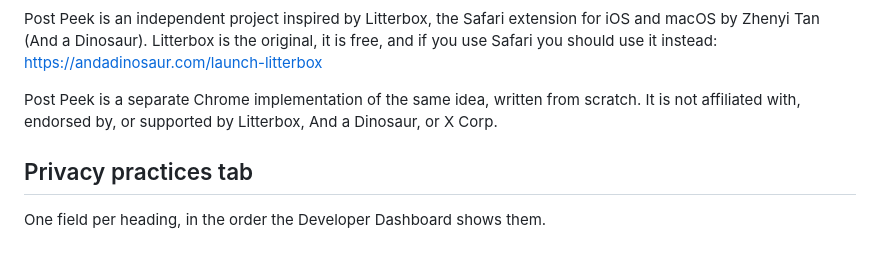
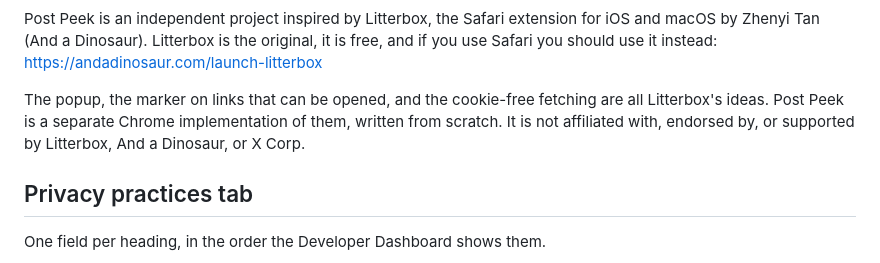
Before and after one commit to tsvb/post-peek, a Markdown page: store/LISTING.md, the part around the change. Rendered like a GitHub page.

```diff
--- a/store/LISTING.md
+++ b/store/LISTING.md
@@ -55,7 +55,7 @@ https://github.com/tsvb/post-peek
 Post Peek is an independent project inspired by Litterbox, the Safari extension for iOS and macOS by Zhenyi Tan (And a Dinosaur). Litterbox is the original, it is free, and if you use Safari you should use it instead:
 https://andadinosaur.com/launch-litterbox
 
-Post Peek is a separate Chrome implementation of the same idea, written from scratch. It is not affiliated with, endorsed by, or supported by Litterbox, And a Dinosaur, or X Corp.
+The popup, the marker on links that can be opened, and the cookie-free fetching are all Litterbox's ideas. Post Peek is a separate Chrome implementation of them, written from scratch. It is not affiliated with, endorsed by, or supported by Litterbox, And a Dinosaur, or X Corp.
 
 ## Privacy practices tab
 
```
Also changed, not shown: CHANGELOG.md (+3 -2 lines), README.md (+6 -4 lines).
